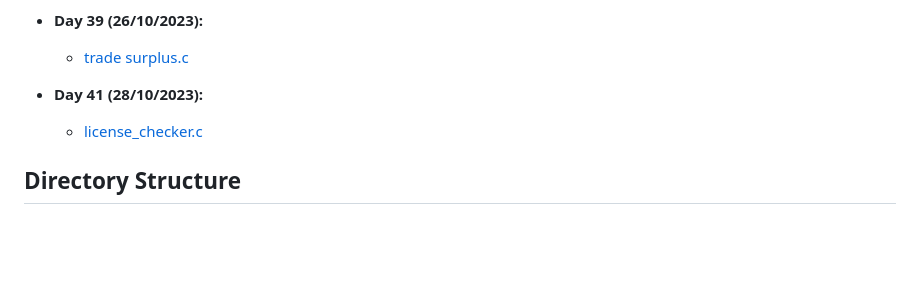
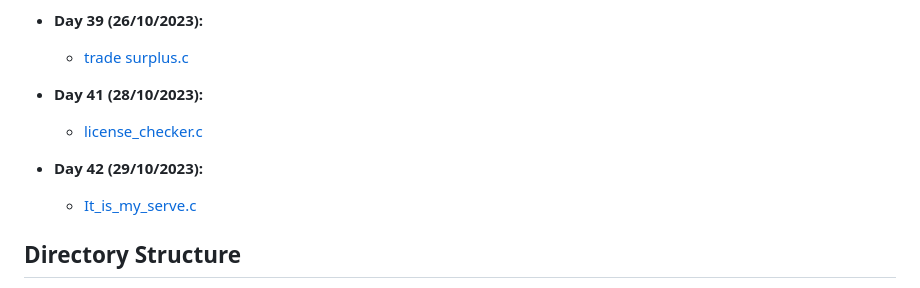
Before and after one commit to N4171k/ACC45DAYSOFCODE-2023, a Markdown page: README.md, the part around the change. Drawn GitHub-style; blank space fills up the shorter version.

```diff
--- a/README.md
+++ b/README.md
@@ -125,6 +125,9 @@ This repository documents my progress and solutions for the ACC's 45-day coding
 - **Day 41 (28/10/2023):**
   - [license_checker.c](license_checker.c)
 
+- **Day 42 (29/10/2023):**
+  - [It_is_my_serve.c](It_is_my_serve.c)
+
 ## Directory Structure
 
  - A friendly introduction
```
